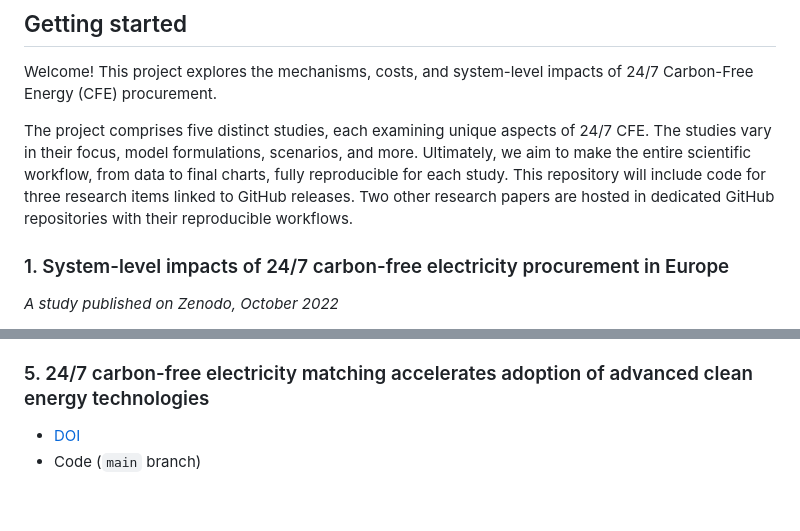
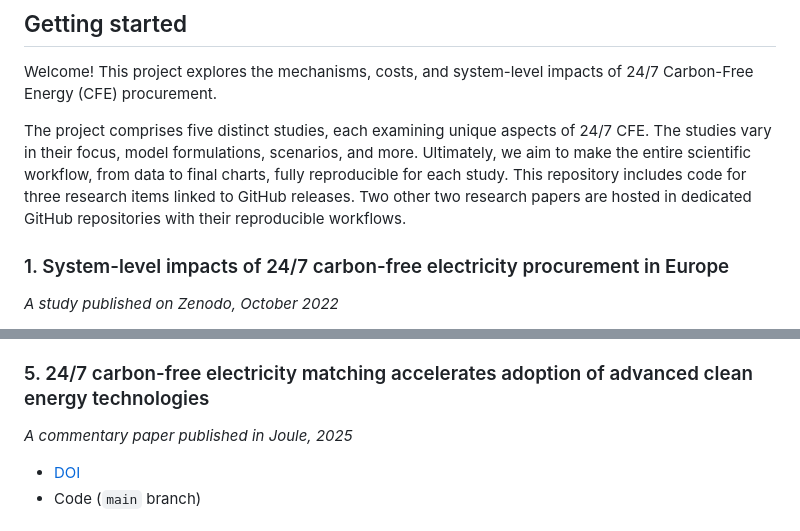
Before and after one commit to PyPSA/247-cfe, a Markdown page: README.md, 2 parts joined by grey strips. GitHub-like rendering; blank space fills up the shorter version.

```diff
--- a/README.md
+++ b/README.md
@@ -21,7 +21,7 @@ You are welcome to visit a [project webpage](https://irieo.github.io/247cfe.gith
 
 Welcome! This project explores the mechanisms, costs, and system-level impacts of 24/7 Carbon-Free Energy (CFE) procurement.
 
-The project comprises five distinct studies, each examining unique aspects of 24/7 CFE. The studies vary in their focus, model formulations, scenarios, and more. Ultimately, we aim to make the entire scientific workflow, from data to final charts, fully reproducible for each study. This repository will include code for three research items linked to GitHub releases. Two other research papers are hosted in dedicated GitHub repositories with their reproducible workflows.
+The project comprises five distinct studies, each examining unique aspects of 24/7 CFE. The studies vary in their focus, model formulations, scenarios, and more. Ultimately, we aim to make the entire scientific workflow, from data to final charts, fully reproducible for each study. This repository includes code for three research items linked to GitHub releases. Two other two research papers are hosted in dedicated GitHub repositories with their reproducible workflows.
 
 ### 1. System-level impacts of 24/7 carbon-free electricity procurement in Europe
 *A study published on Zenodo, October 2022*
@@ -52,6 +52,7 @@ The project comprises five distinct studies, each examining unique aspects of 24
 
 
 ### 5. 24/7 carbon-free electricity matching accelerates adoption of advanced clean energy technologies
+*A commentary paper published in Joule, 2025*
 
 - [DOI](https://doi.org/10.1016/j.joule.2024.101808)
 - Code (`main` branch)
```
